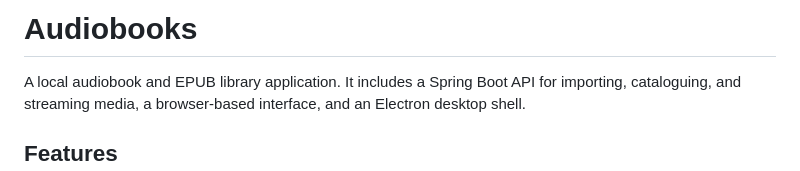
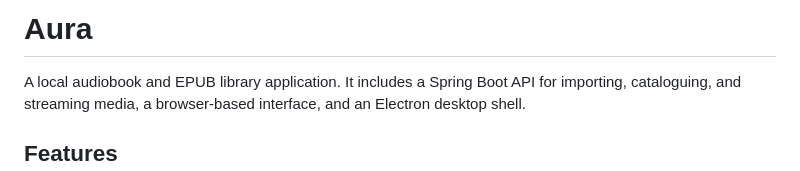
Before and after one commit to xvi-r/Aura-Audiobook-Player, a Markdown page: README.md, the part around the change. Rendered like a GitHub page.

```diff
--- a/README.md
+++ b/README.md
@@ -1,5 +1,4 @@
-# Audiobooks
-
+# Aura
 A local audiobook and EPUB library application. It includes a Spring Boot API for importing, cataloguing, and streaming media, a browser-based interface, and an Electron desktop shell.
 
 ## Features
```
